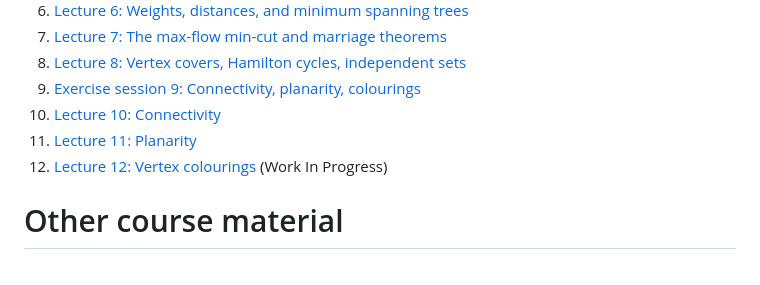
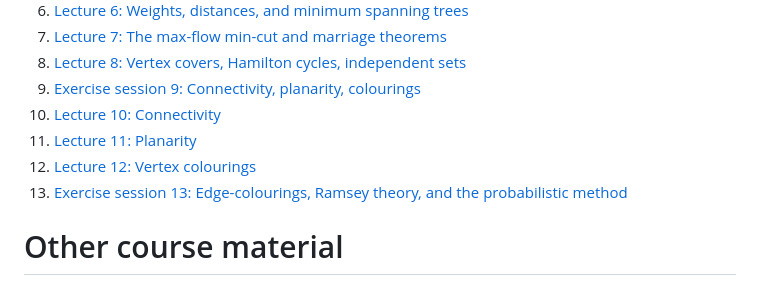
Before and after one commit to vagdur/Grafteori-1MA170, a Markdown page: readme.md, the part around the change. Rendered like a GitHub page.

Commit message:
add E13 to course page

```diff
--- a/readme.md
+++ b/readme.md
@@ -15,7 +15,8 @@ Welcome to the course in graph theory at the bachelor's level at Uppsala Univers
 9. [Exercise session 9: Connectivity, planarity, colourings](https://vagdur.github.io/Grafteori-1MA170/exercise_session9.pdf)
 10. [Lecture 10: Connectivity](https://vagdur.github.io/Grafteori-1MA170/lecture10.pdf)
 11. [Lecture 11: Planarity](https://vagdur.github.io/Grafteori-1MA170/lecture11.pdf)
-12. [Lecture 12: Vertex colourings](https://vagdur.github.io/Grafteori-1MA170/lecture12.pdf) (Work In Progress)
+12. [Lecture 12: Vertex colourings](https://vagdur.github.io/Grafteori-1MA170/lecture12.pdf)
+13. [Exercise session 13: Edge-colourings, Ramsey theory, and the probabilistic method](https://vagdur.github.io/Grafteori-1MA170/exercise_session13.pdf)
 
 # Other course material
 
```
